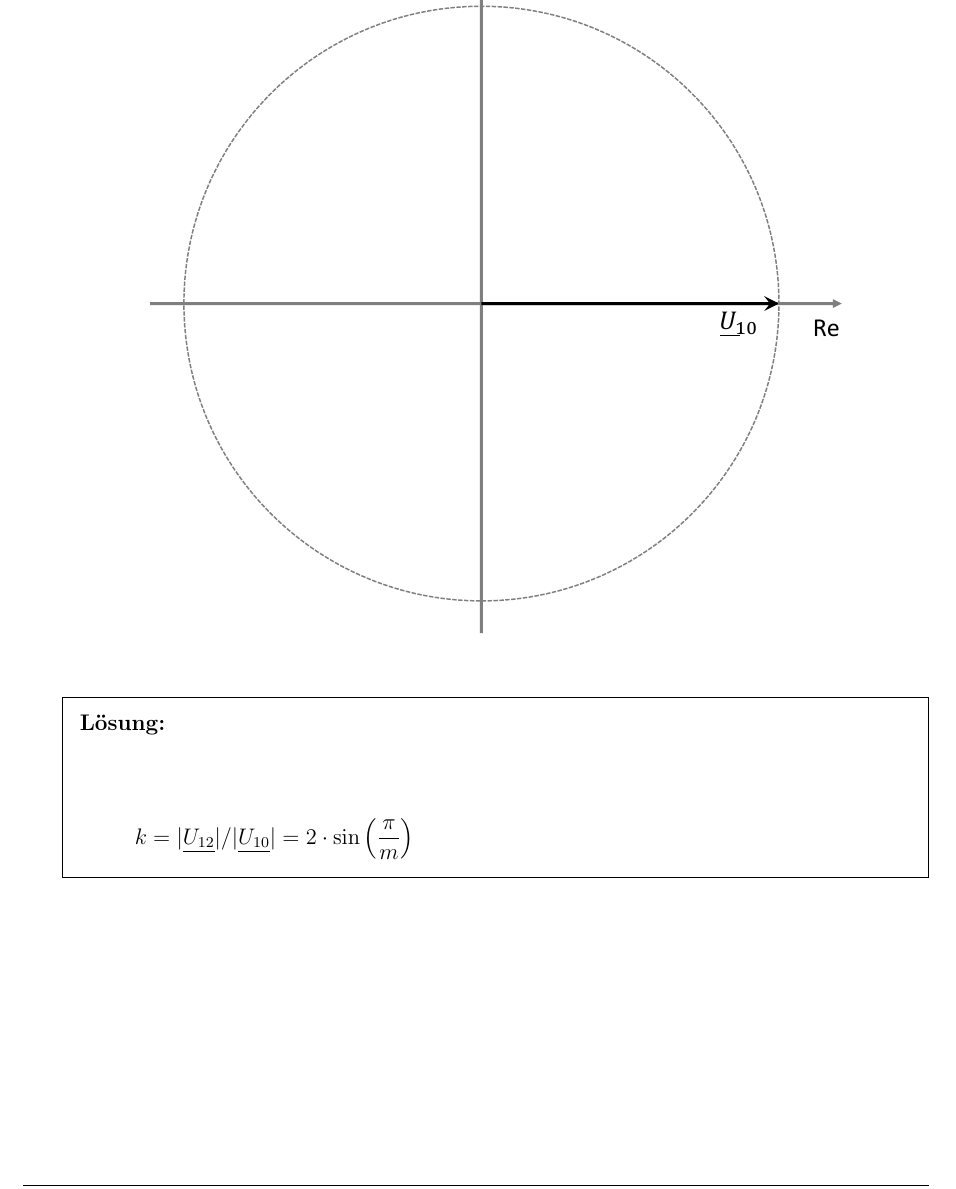
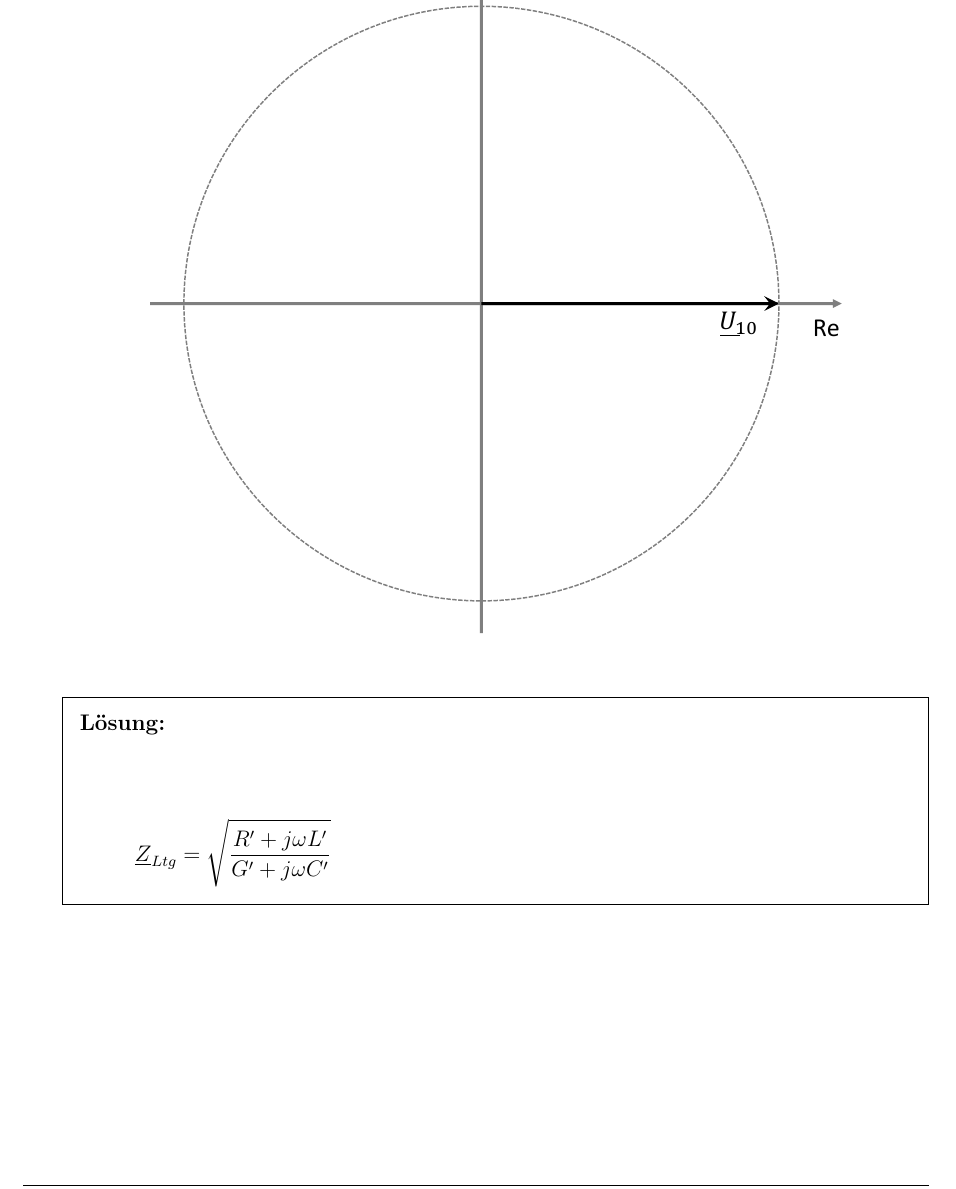
Before and after one commit to mprotogerakis/latex_klausur, a LaTeX document (KlausurTemplate.tex, which reads aufgabe_xyz/aufgabe_xyz.tex): part of page 8 of 8, cut so that both start at the same text. Compiled offline with pdfLaTeX.

Commit message:
anonymisiert

```diff
--- a/aufgabe_xyz/aufgabe_xyz.tex
+++ b/aufgabe_xyz/aufgabe_xyz.tex
@@ -10,7 +10,7 @@ Lorem ipsum dolor sit amet, consetetur sadipscing elitr, sed diam nonumy eirmod
 
 \begin{solution}[15cm]
 	\begin{center}
-		\[ k = |\underline{U_{12}}|/|\underline{U_{10}}| = 2 \cdot \sin \left(\frac{\mathrm{\pi}}{m} \right)\]
+		\[\underline Z_{Ltg}=\sqrt{\frac{R' + j\omega L'}{G' + j\omega C'}}\]
 	\end{center}
 \end{solution}
 
```
Also changed, not shown: KlausurTemplate.pdf.
